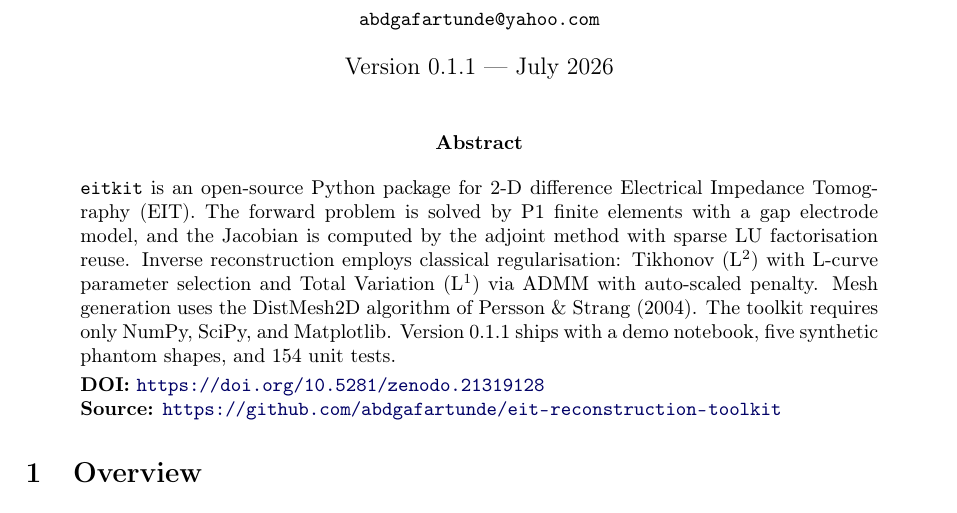
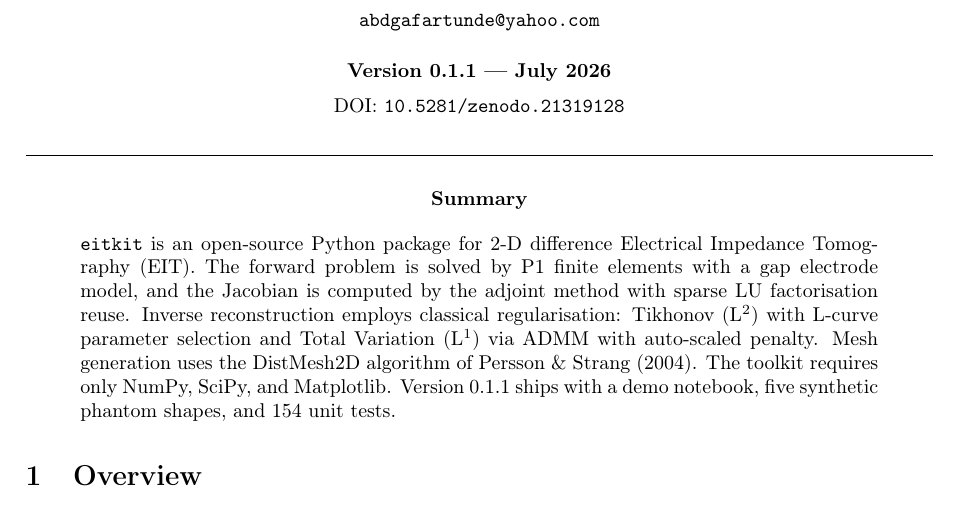
Before and after one commit to abdgafartunde/eit-reconstruction-toolkit, a LaTeX paper (docs/eitkit-tech-note.tex): part of page 1 of 4, cut so that both start at the same text. Compiled offline with pdfLaTeX.

Commit message:
docs: bold title, add rule separator, improve title page layout

```diff
--- a/docs/eitkit-tech-note.tex
+++ b/docs/eitkit-tech-note.tex
@@ -25,5 +25,3 @@
 }
 
 % ------------------------------------------------------------------ %
-\title{\texttt{eitkit} --- Electrical Impedance Tomography\\[4pt]
-       Reconstruction Toolkit}
@@ -33,2 +27,0 @@
-        \small\texttt{abdgafartunde@yahoo.com}}
-\date{Version 0.1.1 --- July 2026}
@@ -35,9 +46,10 @@
+{\small\texttt{abdgafartunde@yahoo.com}}\\[12pt]
+{\small\bfseries Version 0.1.1 --- July 2026}\\[4pt]
+{\small DOI: \texttt{10.5281/zenodo.21319128}}\\[4pt]
+\seprule
+\end{center}
 
 \renewcommand{\abstractname}{Summary}
-
-\begin{document}
-\maketitle
-
 \begin{abstract}
 \noindent
 \texttt{eitkit} is an open-source Python package for 2-D difference Electrical
@@ -49,10 +61,6 @@ Variation (L$^1$) via ADMM with auto-scaled penalty.  Mesh generation uses the
 DistMesh2D algorithm of Persson \& Strang~(2004).  The toolkit requires only
 NumPy, SciPy, and Matplotlib.  Version~0.1.1 ships with a demo notebook, five
 synthetic phantom shapes, and 154~unit tests.
-
-\smallskip
-\noindent\textbf{DOI:} \url{https://doi.org/10.5281/zenodo.21319128}\\
-\textbf{Source:} \url{https://github.com/abdgafartunde/eit-reconstruction-toolkit}
 \end{abstract}
 
 % ------------------------------------------------------------------ %
```
Also changed, not shown: docs/eitkit-tech-note.pdf, docs/eitkit-tech-note.tex (21 more changed lines).
